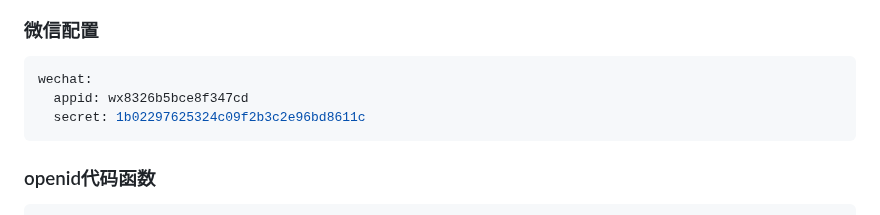
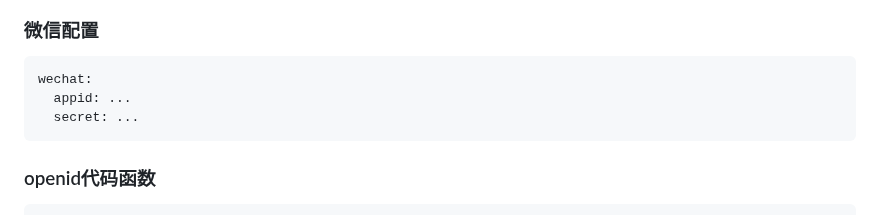
Before and after one commit to Nobody-Cares-TXSL/MarkdownNote, a Markdown page: Java/SpringBoot/微信登录.md, the part around the change. Drawn GitHub-style.

Commit message:
docs: 替换微信配置示例中的appid和secret为占位符以保护敏感信息

````diff
--- a/Java/SpringBoot/微信登录.md
+++ b/Java/SpringBoot/微信登录.md
@@ -32,8 +32,8 @@
 
 ```javascript
 wechat:
-  appid: wx8326b5bce8f347cd
-  secret: 1b02297625324c09f2b3c2e96bd8611c
+  appid: ...
+  secret: ...
 ```
 
 ### openid代码函数
````
